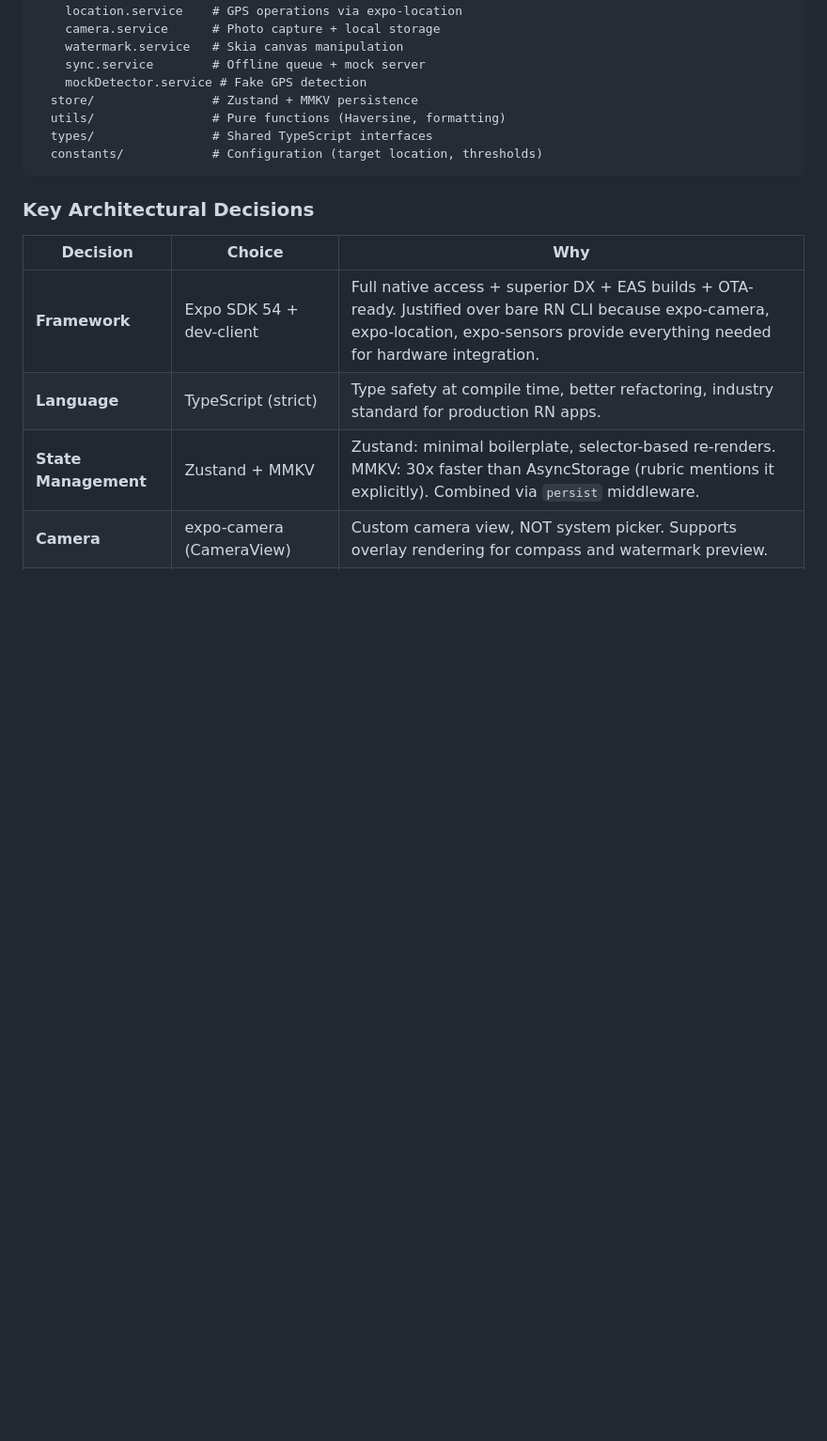
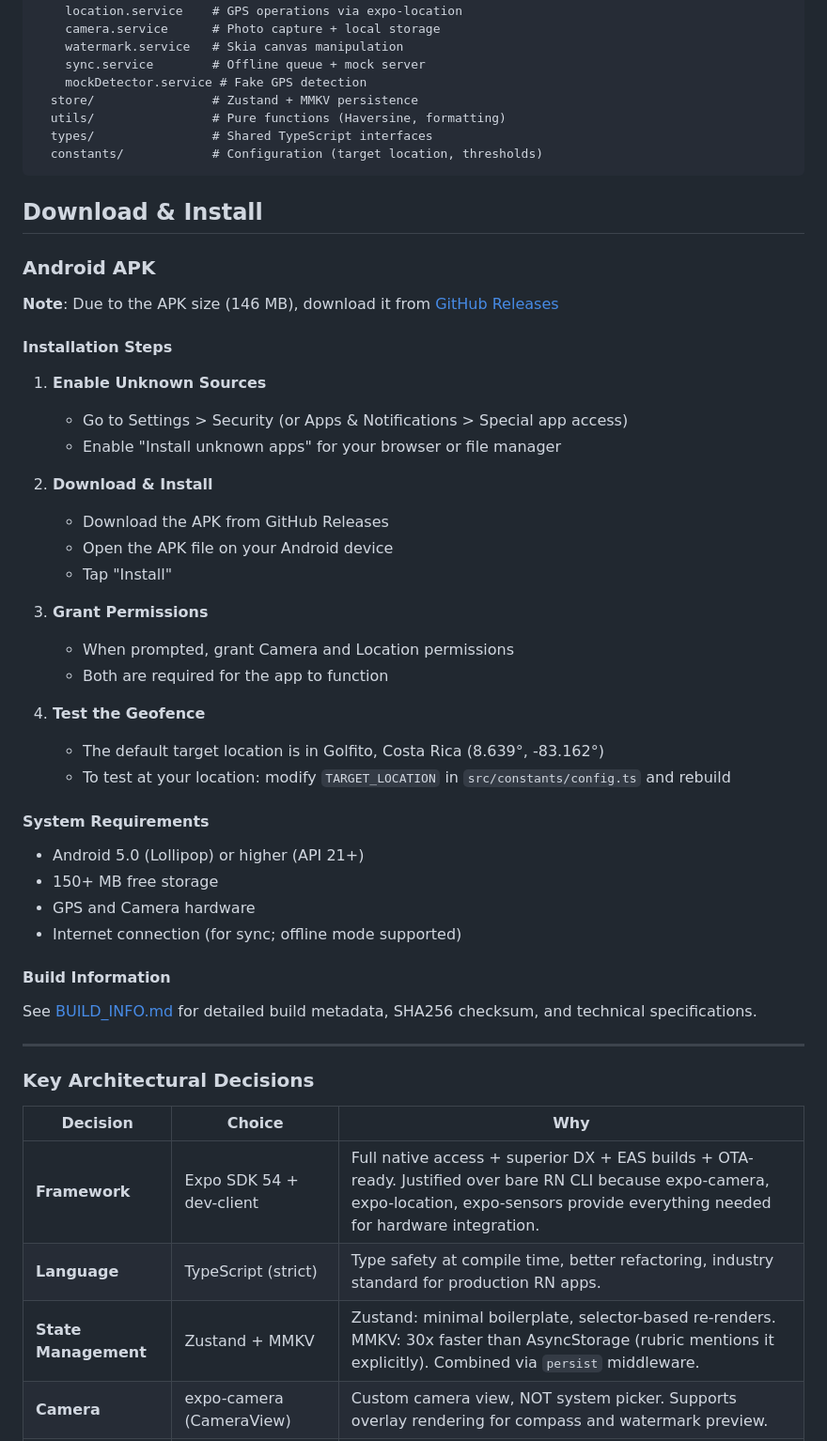
Before and after one commit to Blackspyda17/ZubaleSecureCheckIn, a Markdown page: README.md, the part around one of its changes. Shown at 94% size. GitHub-like rendering; blank space fills up the shorter version.

Commit message:
Update documentation with download and build instructions

````diff
--- a/README.md
+++ b/README.md
@@ -29,6 +29,42 @@ src/
   types/                # Shared TypeScript interfaces
   constants/            # Configuration (target location, thresholds)
 ```
+
+## Download & Install
+
+### Android APK
+
+**Note**: Due to the APK size (146 MB), download it from [GitHub Releases](https://github.com/[username]/ZubaleSecureCheckIn/releases/tag/v1.0.0)
+
+#### Installation Steps
+
+1. **Enable Unknown Sources**
+   - Go to Settings > Security (or Apps & Notifications > Special app access)
+   - Enable "Install unknown apps" for your browser or file manager
+
+2. **Download & Install**
+   - Download the APK from GitHub Releases
+   - Open the APK file on your Android device
+   - Tap "Install"
+
+3. **Grant Permissions**
+   - When prompted, grant Camera and Location permissions
+   - Both are required for the app to function
+
+4. **Test the Geofence**
+   - The default target location is in Golfito, Costa Rica (8.639°, -83.162°)
+   - To test at your location: modify `TARGET_LOCATION` in `src/constants/config.ts` and rebuild
+
+#### System Requirements
+- Android 5.0 (Lollipop) or higher (API 21+)
+- 150+ MB free storage
+- GPS and Camera hardware
+- Internet connection (for sync; offline mode supported)
+
+#### Build Information
+See [BUILD_INFO.md](./releases/v1.0.0/BUILD_INFO.md) for detailed build metadata, SHA256 checksum, and technical specifications.
+
+---
 
 ### Key Architectural Decisions
 
````
Also changed, not shown: other parts of README.md (+23 -6 lines).
